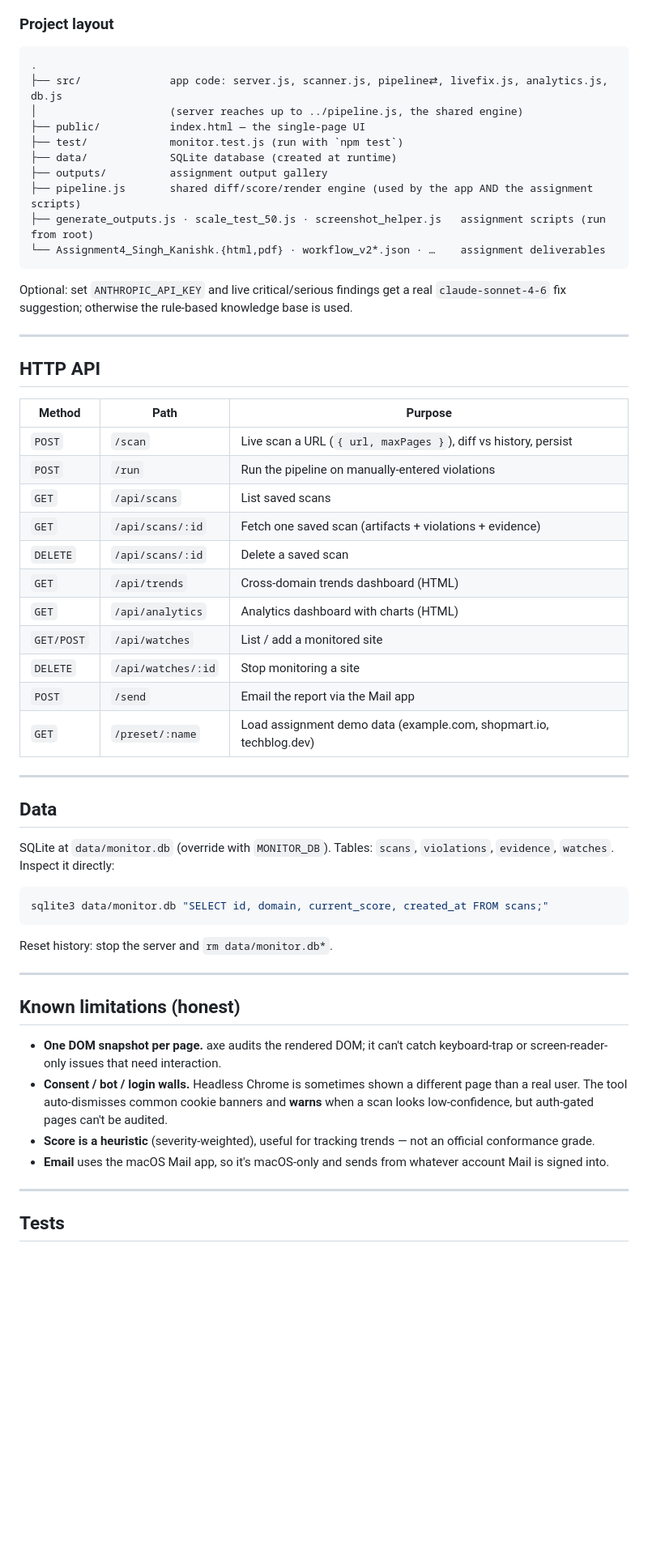
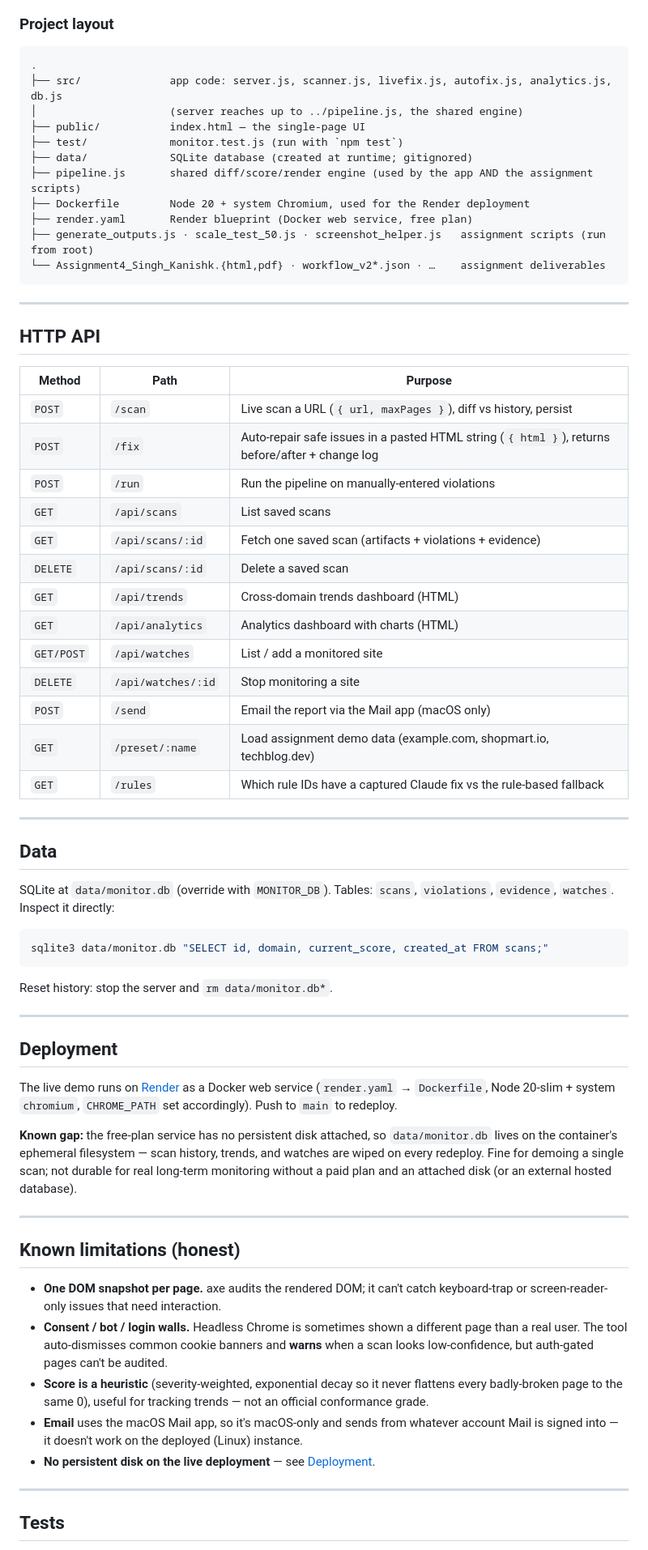
Before and after one commit to Kanishk0507/AccessDrift, a Markdown page: README.md, the part around one of its changes. Shown at 81% size. Rendered like a GitHub page; blank space fills up the shorter version.

````diff
--- a/README.md
+++ b/README.md
@@ -71,19 +85,17 @@ PORT=5000 npm start # use a different port
 
 ```
 .
-├── src/              app code: server.js, scanner.js, pipeline⇄, livefix.js, analytics.js, db.js
+├── src/              app code: server.js, scanner.js, livefix.js, autofix.js, analytics.js, db.js
 │                     (server reaches up to ../pipeline.js, the shared engine)
 ├── public/           index.html — the single-page UI
 ├── test/             monitor.test.js (run with `npm test`)
-├── data/             SQLite database (created at runtime)
-├── outputs/          assignment output gallery
+├── data/             SQLite database (created at runtime; gitignored)
 ├── pipeline.js       shared diff/score/render engine (used by the app AND the assignment scripts)
+├── Dockerfile        Node 20 + system Chromium, used for the Render deployment
+├── render.yaml       Render blueprint (Docker web service, free plan)
 ├── generate_outputs.js · scale_test_50.js · screenshot_helper.js   assignment scripts (run from root)
 └── Assignment4_Singh_Kanishk.{html,pdf} · workflow_v2*.json · …    assignment deliverables
 ```
-
-Optional: set `ANTHROPIC_API_KEY` and live critical/serious findings get a real
-`claude-sonnet-4-6` fix suggestion; otherwise the rule-based knowledge base is used.
 
 ---
 
@@ -92,6 +104,7 @@ Optional: set `ANTHROPIC_API_KEY` and live critical/serious findings get a real
 | Method | Path | Purpose |
 |---|---|---|
 | `POST` | `/scan` | Live scan a URL (`{ url, maxPages }`), diff vs history, persist |
+| `POST` | `/fix` | Auto-repair safe issues in a pasted HTML string (`{ html }`), returns before/after + change log |
 | `POST` | `/run` | Run the pipeline on manually-entered violations |
 | `GET` | `/api/scans` | List saved scans |
 | `GET` | `/api/scans/:id` | Fetch one saved scan (artifacts + violations + evidence) |
@@ -100,8 +113,9 @@ Optional: set `ANTHROPIC_API_KEY` and live critical/serious findings get a real
 | `GET` | `/api/analytics` | Analytics dashboard with charts (HTML) |
 | `GET/POST` | `/api/watches` | List / add a monitored site |
 | `DELETE` | `/api/watches/:id` | Stop monitoring a site |
-| `POST` | `/send` | Email the report via the Mail app |
+| `POST` | `/send` | Email the report via the Mail app (macOS only) |
 | `GET` | `/preset/:name` | Load assignment demo data (example.com, shopmart.io, techblog.dev) |
+| `GET` | `/rules` | Which rule IDs have a captured Claude fix vs the rule-based fallback |
 
 ---
 
@@ -118,6 +132,20 @@ Reset history: stop the server and `rm data/monitor.db*`.
 
 ---
 
+## Deployment
+
+The live demo runs on [Render](https://render.com) as a Docker web service
+(`render.yaml` → `Dockerfile`, Node 20-slim + system `chromium`, `CHROME_PATH`
+set accordingly). Push to `main` to redeploy.
+
+**Known gap:** the free-plan service has no persistent disk attached, so
+`data/monitor.db` lives on the container's ephemeral filesystem — scan
+history, trends, and watches are wiped on every redeploy. Fine for demoing a
+single scan; not durable for real long-term monitoring without a paid plan
+and an attached disk (or an external hosted database).
+
+---
+
 ## Known limitations (honest)
 
 - **One DOM snapshot per page.** axe audits the rendered DOM; it can't catch
@@ -125,10 +153,12 @@ Reset history: stop the server and `rm data/monitor.db*`.
 - **Consent / bot / login walls.** Headless Chrome is sometimes shown a different
   page than a real user. The tool auto-dismisses common cookie banners and
   **warns** when a scan looks low-confidence, but auth-gated pages can't be audited.
-- **Score is a heuristic** (severity-weighted), useful for tracking trends — not an
-  official conformance grade.
+- **Score is a heuristic** (severity-weighted, exponential decay so it never
+  flattens every badly-broken page to the same 0), useful for tracking trends —
+  not an official conformance grade.
 - **Email** uses the macOS Mail app, so it's macOS-only and sends from whatever
-  account Mail is signed into.
+  account Mail is signed into — it doesn't work on the deployed (Linux) instance.
+- **No persistent disk on the live deployment** — see [Deployment](#deployment).
 
 ---
 
````
Also changed, not shown: other parts of README.md (+23 -9 lines).
